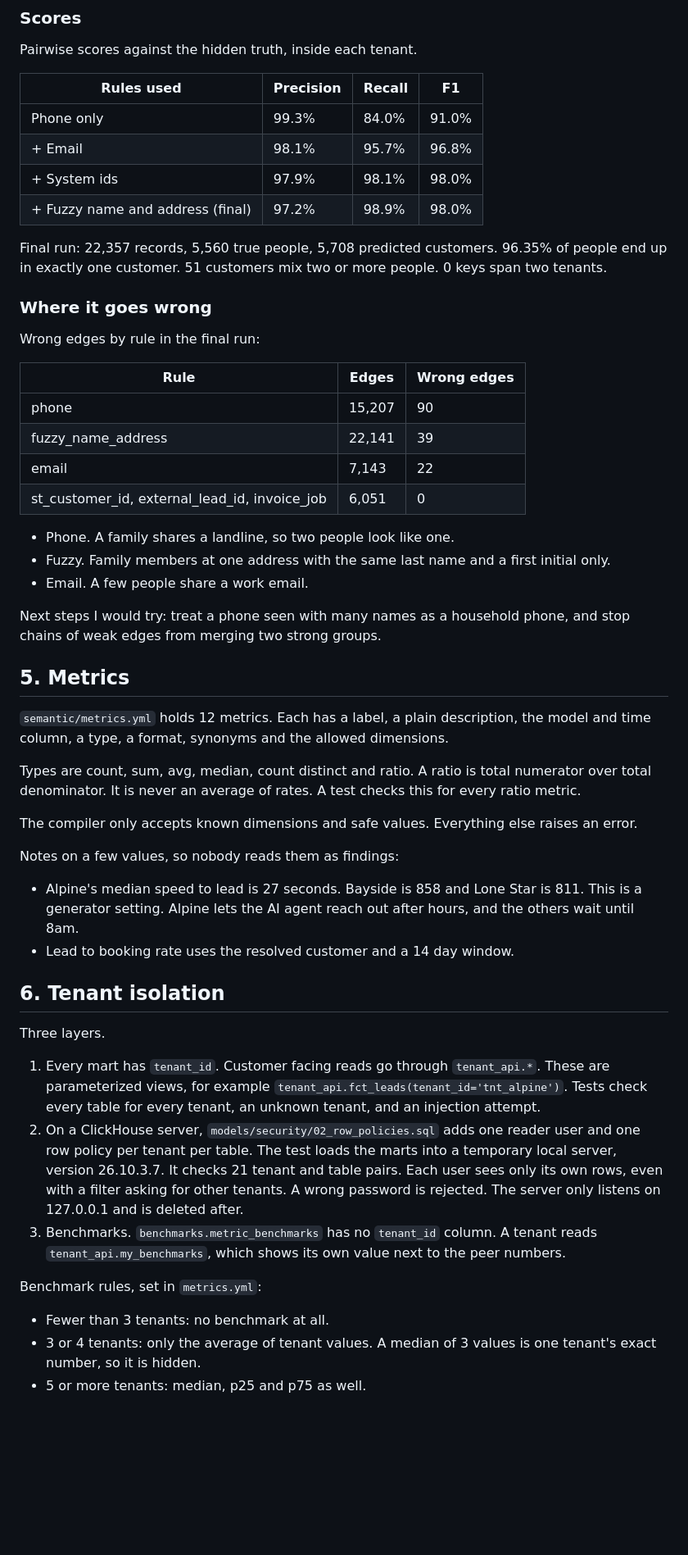
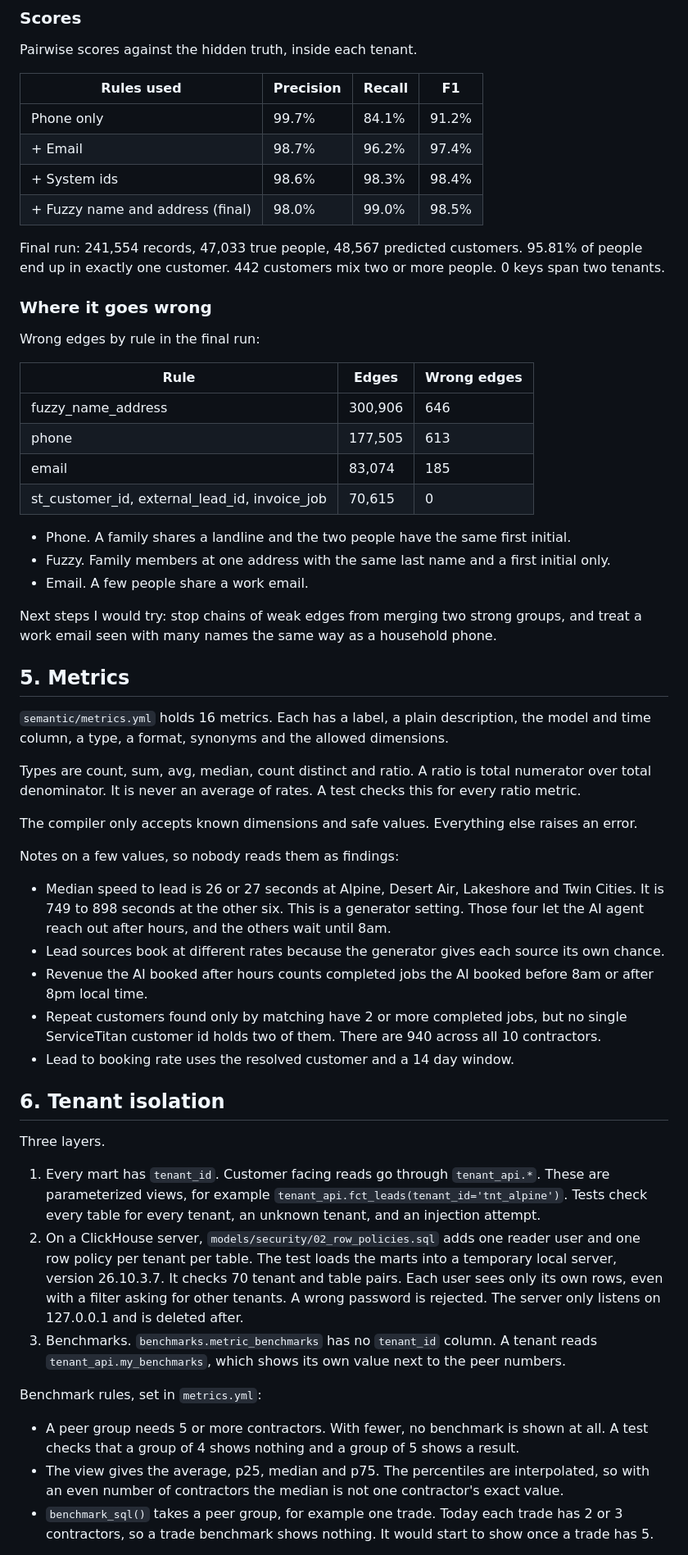
Before and after one commit to WannaBeSolopreneur/broccoli-customer-360, a Markdown page: docs/DETAILS.md, the part around one of its changes. Shown at 82% size. Rendered like a GitHub page; blank space fills up the shorter version.

```diff
--- a/docs/DETAILS.md
+++ b/docs/DETAILS.md
@@ -82,12 +111,12 @@ Pairwise scores against the hidden truth, inside each tenant.
 
 | Rules used | Precision | Recall | F1 |
 |---|---|---|---|
-| Phone only | 99.3% | 84.0% | 91.0% |
-| + Email | 98.1% | 95.7% | 96.8% |
-| + System ids | 97.9% | 98.1% | 98.0% |
-| + Fuzzy name and address (final) | 97.2% | 98.9% | 98.0% |
+| Phone only | 99.7% | 84.1% | 91.2% |
+| + Email | 98.7% | 96.2% | 97.4% |
+| + System ids | 98.6% | 98.3% | 98.4% |
+| + Fuzzy name and address (final) | 98.0% | 99.0% | 98.5% |
 
-Final run: 22,357 records, 5,560 true people, 5,708 predicted customers. 96.35% of people end up in exactly one customer. 51 customers mix two or more people. 0 keys span two tenants.
+Final run: 241,554 records, 47,033 true people, 48,567 predicted customers. 95.81% of people end up in exactly one customer. 442 customers mix two or more people. 0 keys span two tenants.
 
 ### Where it goes wrong
 
@@ -95,20 +124,20 @@ Wrong edges by rule in the final run:
 
 | Rule | Edges | Wrong edges |
 |---|---|---|
-| phone | 15,207 | 90 |
-| fuzzy_name_address | 22,141 | 39 |
-| email | 7,143 | 22 |
-| st_customer_id, external_lead_id, invoice_job | 6,051 | 0 |
+| fuzzy_name_address | 300,906 | 646 |
+| phone | 177,505 | 613 |
+| email | 83,074 | 185 |
+| st_customer_id, external_lead_id, invoice_job | 70,615 | 0 |
 
-- Phone. A family shares a landline, so two people look like one.
+- Phone. A family shares a landline and the two people have the same first initial.
 - Fuzzy. Family members at one address with the same last name and a first initial only.
 - Email. A few people share a work email.
 
-Next steps I would try: treat a phone seen with many names as a household phone, and stop chains of weak edges from merging two strong groups.
+Next steps I would try: stop chains of weak edges from merging two strong groups, and treat a work email seen with many names the same way as a household phone.
 
 ## 5. Metrics
 
-`semantic/metrics.yml` holds 12 metrics. Each has a label, a plain description, the model and time column, a type, a format, synonyms and the allowed dimensions.
+`semantic/metrics.yml` holds 16 metrics. Each has a label, a plain description, the model and time column, a type, a format, synonyms and the allowed dimensions.
 
 Types are count, sum, avg, median, count distinct and ratio. A ratio is total numerator over total denominator. It is never an average of rates. A test checks this for every ratio metric.
 
@@ -116,7 +145,10 @@ The compiler only accepts known dimensions and safe values. Everything else rais
 
 Notes on a few values, so nobody reads them as findings:
 
-- Alpine's median speed to lead is 27 seconds. Bayside is 858 and Lone Star is 811. This is a generator setting. Alpine lets the AI agent reach out after hours, and the others wait until 8am.
+- Median speed to lead is 26 or 27 seconds at Alpine, Desert Air, Lakeshore and Twin Cities. It is 749 to 898 seconds at the other six. This is a generator setting. Those four let the AI agent reach out after hours, and the others wait until 8am.
+- Lead sources book at different rates because the generator gives each source its own chance.
+- Revenue the AI booked after hours counts completed jobs the AI booked before 8am or after 8pm local time.
+- Repeat customers found only by matching have 2 or more completed jobs, but no single ServiceTitan customer id holds two of them. There are 940 across all 10 contractors.
 - Lead to booking rate uses the resolved customer and a 14 day window.
 
 ## 6. Tenant isolation
@@ -124,12 +156,12 @@ Notes on a few values, so nobody reads them as findings:
 Three layers.
 
 1. Every mart has `tenant_id`. Customer facing reads go through `tenant_api.*`. These are parameterized views, for example `tenant_api.fct_leads(tenant_id='tnt_alpine')`. Tests check every table for every tenant, an unknown tenant, and an injection attempt.
-2. On a ClickHouse server, `models/security/02_row_policies.sql` adds one reader user and one row policy per tenant per table. The test loads the marts into a temporary local server, version 26.10.3.7. It checks 21 tenant and table pairs. Each user sees only its own rows, even with a filter asking for other tenants. A wrong password is rejected. The server only listens on 127.0.0.1 and is deleted after.
+2. On a ClickHouse server, `models/security/02_row_policies.sql` adds one reader user and one row policy per tenant per table. The test loads the marts into a temporary local server, version 26.10.3.7. It checks 70 tenant and table pairs. Each user sees only its own rows, even with a filter asking for other tenants. A wrong password is rejected. The server only listens on 127.0.0.1 and is deleted after.
 3. Benchmarks. `benchmarks.metric_benchmarks` has no `tenant_id` column. A tenant reads `tenant_api.my_benchmarks`, which shows its own value next to the peer numbers.
 
 Benchmark rules, set in `metrics.yml`:
 
-- Fewer than 3 tenants: no benchmark at all.
-- 3 or 4 tenants: only the average of tenant values. A median of 3 values is one tenant's exact number, so it is hidden.
-- 5 or more tenants: median, p25 and p75 as well.
+- A peer group needs 5 or more contractors. With fewer, no benchmark is shown at all. A test checks that a group of 4 shows nothing and a group of 5 shows a result.
+- The view gives the average, p25, median and p75. The percentiles are interpolated, so with an even number of contractors the median is not one contractor's exact value.
+- `benchmark_sql()` takes a peer group, for example one trade. Today each trade has 2 or 3 contractors, so a trade benchmark shows nothing. It would start to show once a trade has 5.
 
```
Also changed, not shown: other parts of docs/DETAILS.md (+41 -8 lines), README.md (+30 -10 lines), docs/img/entity_resolution.png, docs/img/lead_booking.png, 6 other files.
